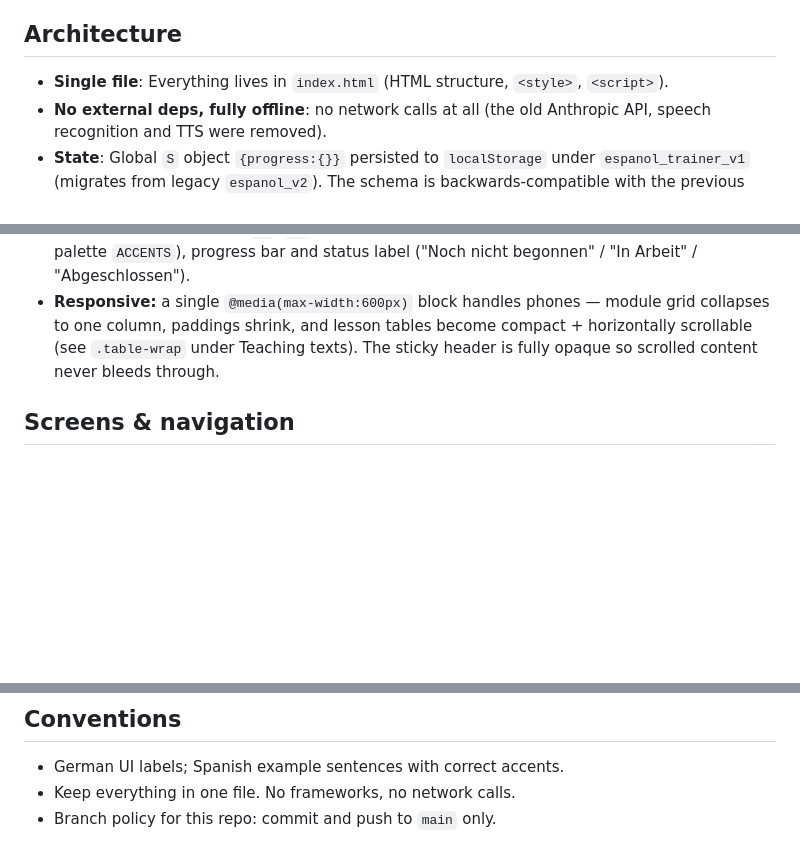
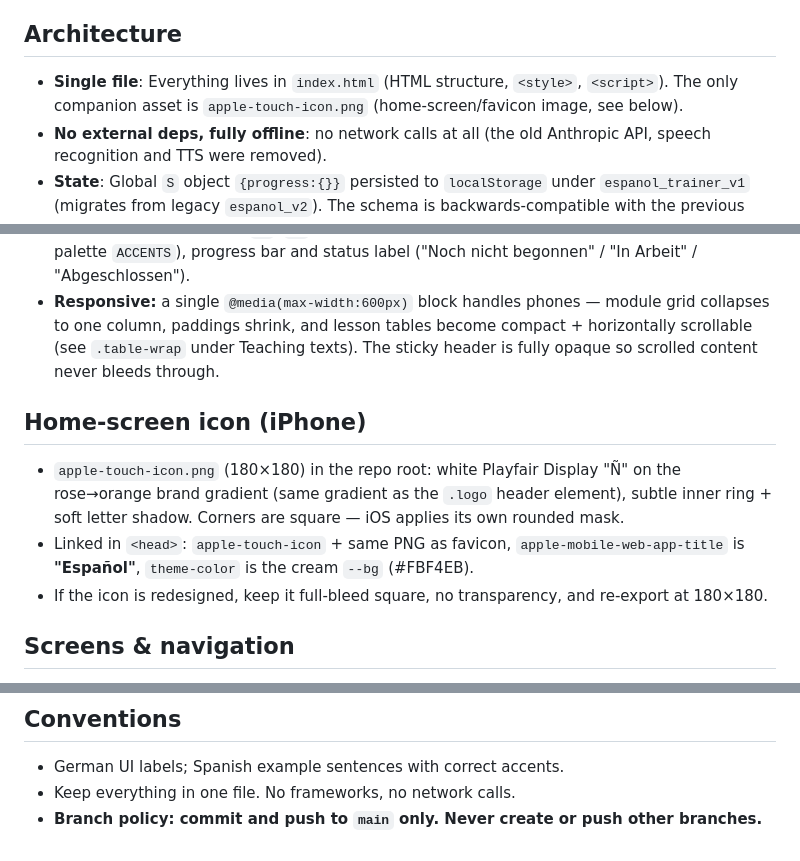
Before and after one commit to nicolehahn2890/espanol-writing-grammar, a Markdown page: SPANISH-TRAINER-SKILL.md, 3 parts joined by grey strips. Drawn GitHub-style; blank space fills up the shorter version.

Commit message:
Update skill doc: home-screen icon section, reinforce main-only branch policy
https://claude.ai/code/session_01BQBbCWcHhnuEsrprKZJW7K

```diff
--- a/SPANISH-TRAINER-SKILL.md
+++ b/SPANISH-TRAINER-SKILL.md
@@ -11,7 +11,7 @@ A single-file Spanish grammar academy (`index.html`) covering CEFR levels A1–C
 The UI is in German (target audience: German speakers learning Spanish); all examples are in Spanish.
 
 ## Architecture
-- **Single file**: Everything lives in `index.html` (HTML structure, `<style>`, `<script>`).
+- **Single file**: Everything lives in `index.html` (HTML structure, `<style>`, `<script>`). The only companion asset is `apple-touch-icon.png` (home-screen/favicon image, see below).
 - **No external deps, fully offline**: no network calls at all (the old Anthropic API, speech recognition and TTS were removed).
 - **State**: Global `S` object `{progress:{}}` persisted to `localStorage` under `espanol_trainer_v1` (migrates from legacy `espanol_v2`). The schema is backwards-compatible with the previous app, so existing learner progress is preserved.
 
@@ -20,6 +20,11 @@ The UI is in German (target audience: German speakers learning Spanish); all exa
 - Section headings have a rose dot before them and a fading underline rule.
 - Numbered module cards (`01`, `02`, …) in a grid, each with a colored top-border accent (rotating palette `ACCENTS`), progress bar and status label ("Noch nicht begonnen" / "In Arbeit" / "Abgeschlossen").
 - **Responsive:** a single `@media(max-width:600px)` block handles phones — module grid collapses to one column, paddings shrink, and lesson tables become compact + horizontally scrollable (see `.table-wrap` under Teaching texts). The sticky header is fully opaque so scrolled content never bleeds through.
+
+## Home-screen icon (iPhone)
+- `apple-touch-icon.png` (180×180) in the repo root: white Playfair Display "Ñ" on the rose→orange brand gradient (same gradient as the `.logo` header element), subtle inner ring + soft letter shadow. Corners are square — iOS applies its own rounded mask.
+- Linked in `<head>`: `apple-touch-icon` + same PNG as favicon, `apple-mobile-web-app-title` is **"Español"**, `theme-color` is the cream `--bg` (#FBF4EB).
+- If the icon is redesigned, keep it full-bleed square, no transparency, and re-export at 180×180.
 
 ## Screens & navigation
 Screens are `<div class="screen">` toggled by `showScreen(name)`; `SCREEN_PARENT` defines back-navigation.
@@ -84,4 +89,4 @@ If a topic has no `ARTICLES[id]`, `buildFallbackArticle()` renders `grammar` + `
 ## Conventions
 - German UI labels; Spanish example sentences with correct accents.
 - Keep everything in one file. No frameworks, no network calls.
-- Branch policy for this repo: commit and push to `main` only.
+- **Branch policy: commit and push to `main` only. Never create or push other branches.**
```
